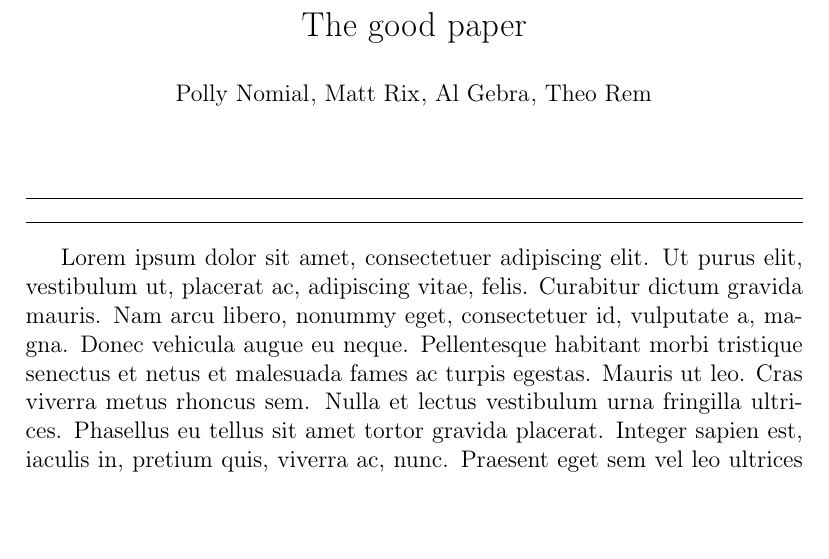
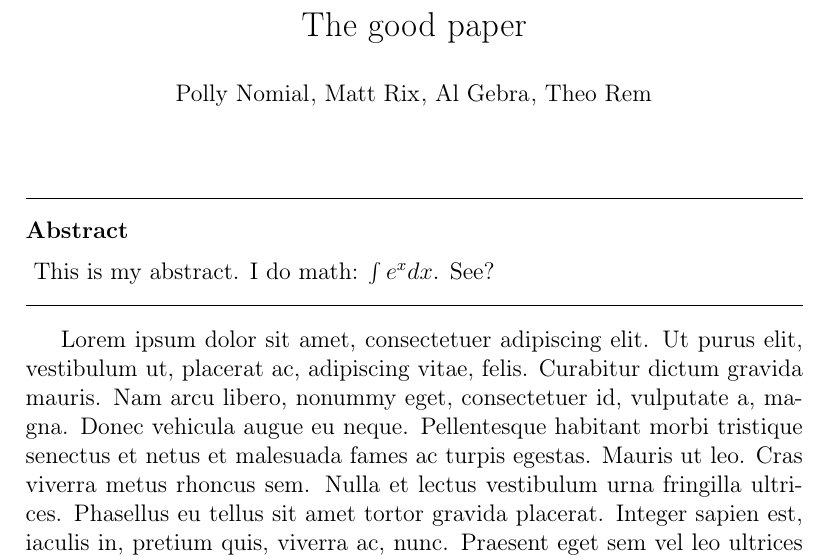
Before and after one commit to paolobrasolin/stysyphus, a LaTeX document (main.tex, which reads stysyphus.cls): part of page 1 of 2, cut so that both start at the same text, the shorter picture padded with empty space. Compiled offline with pdfLaTeX.

Commit message:
feat: implement stysyphusGet and meta.abstract

```diff
--- a/main.tex
+++ b/main.tex
@@ -12,6 +12,9 @@ meta = {{
         { fullname = Al Gebra },
         { fullname = Theo Rem },
     },
+    abstract = {
+        This is my abstract. I do math: $\int e^x dx$. See?
+    }
 }},
 ]{stysyphus}
 
@@ -21,6 +24,12 @@ meta = {{
 
 \maketitle
 
+\begin{stysyphus}{article}
+    \begin{abstract}
+        \stysyphusGet{abstract}
+    \end{abstract}
+\end{stysyphus}
+
 \lipsum
 
 \end{document}
--- a/stysyphus.cls
+++ b/stysyphus.cls
@@ -66,11 +66,18 @@
     \str_case:Nn \l_stysyphus_target_tl { #1 }
 }
 
+\NewDocumentCommand { \stysyphusGet } { m }{
+    \prop_get:NnN \l_stysyphus_meta_prop { #1 } \l_tmpa_tl
+    \tl_use:N \l_tmpa_tl
+}
+
 
 %%%%%%%%%%%%%%%%%%%%%%%%%%%%%%%%%%%%%%%%%%%%%
 
 \prop_get:NnN \l_stysyphus_meta_prop { title } \l_tmpa_tl
 \exp_args:Ne \title { \tl_use:N \l_tmpa_tl }
+
+%%%%%%%%%%%%%%%%%%%%%%%%%%%%%%%%%%%%%%%%%%%%%
 
 \prop_get:NnN \l_stysyphus_meta_prop { authors } \l_tmpa_tl
 \clist_set:NV \l_tmpa_clist \l_tmpa_tl
@@ -104,6 +111,14 @@
     %     \exp_args:Ne \author { \tl_use:N \l_tmpb_tl }
 } {}
 
+%%%%%%%%%%%%%%%%%%%%%%%%%%%%%%%%%%%%%%%%%%%%%
+
+\tl_if_eq:nVTF { elsarticle } \l_stysyphus_target_tl {
+\prop_get:NnN \l_stysyphus_meta_prop { abstract } \l_tmpa_tl
+\AtBeginDocument{
+\exp_args:Ne \abstract { \tl_use:N \l_tmpa_tl } \endabstract
+}
+}
 
 %%%%%%%%%%%%%%%%%%%%%%%%%%%%%%%%%%%%%%%%%%%%%
 
```
